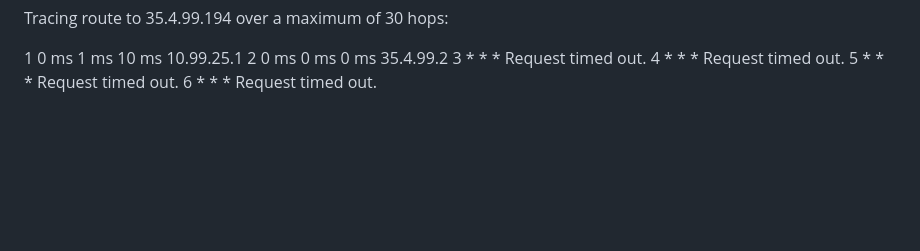
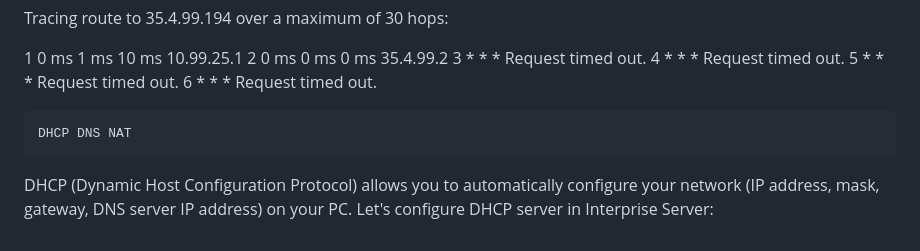
Before and after one commit to SDenisko/DevOps_online_Chernigiv_2021Q4, a Markdown page: task3/readme.md, the part around the change. GitHub-like rendering; blank space fills up the shorter version.

Commit message:
materials for report task3.4

```diff
--- a/task3/readme.md
+++ b/task3/readme.md
@@ -278,3 +278,11 @@ Tracing route to 35.4.99.194 over a maximum of 30 hops:
   4   *         *         *         Request timed out.
   5   *         *         *         Request timed out.
   6   *         *         *         Request timed out.
+
+
+
+
+    DHCP DNS NAT
+
+DHCP (Dynamic Host Configuration Protocol) allows you to automatically configure your network (IP address, mask, gateway, DNS server IP address) on your PC.
+Let's configure DHCP server in Interprise Server:
```
Also changed, not shown: task3/images/4/HomeServerWeb.JPG (added), task3/images/4/dhcp_client2.JPG (added), task3/images/4/dhcp_client3.JPG (added), task3/images/4/dhcp_dns_client1.JPG (added), task3/images/4/dhcp_server.JPG (added).
